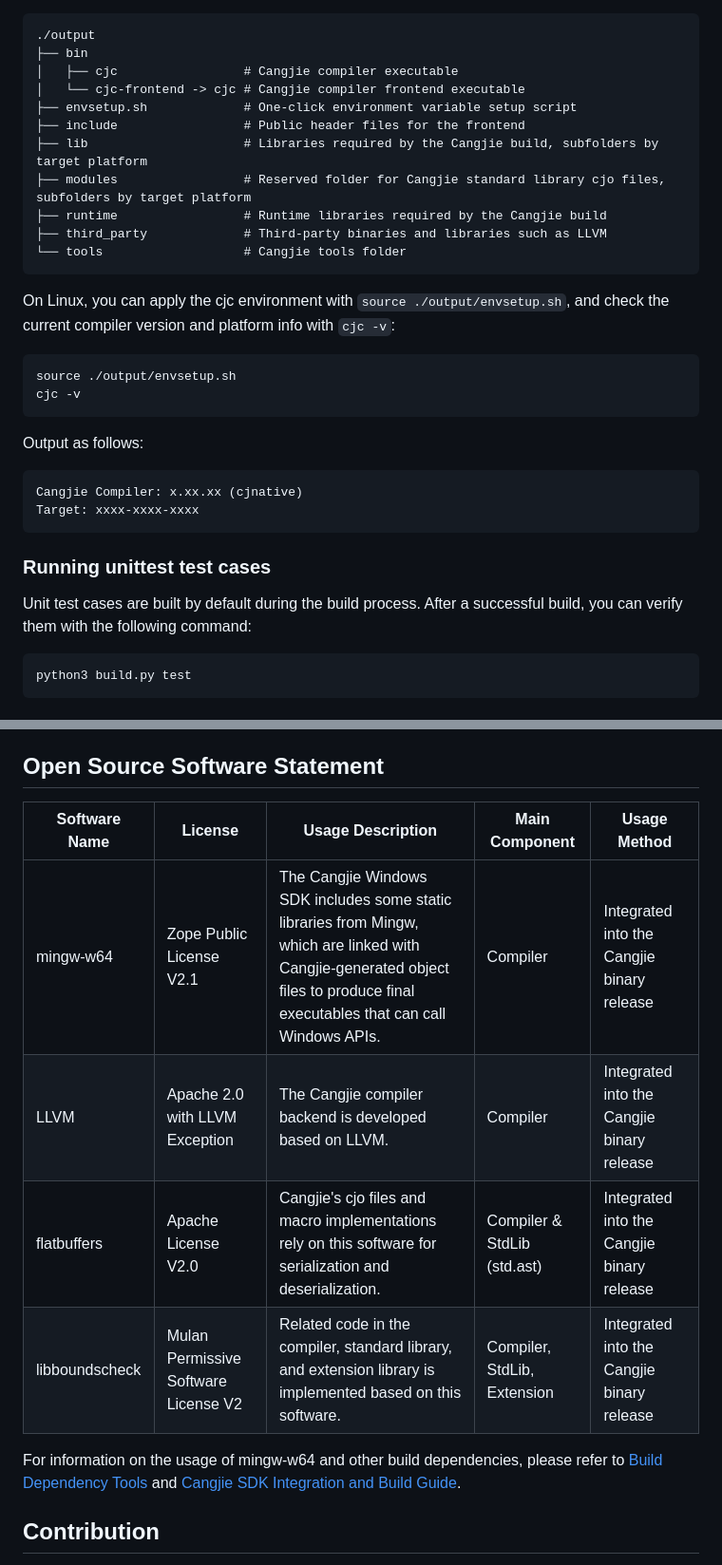
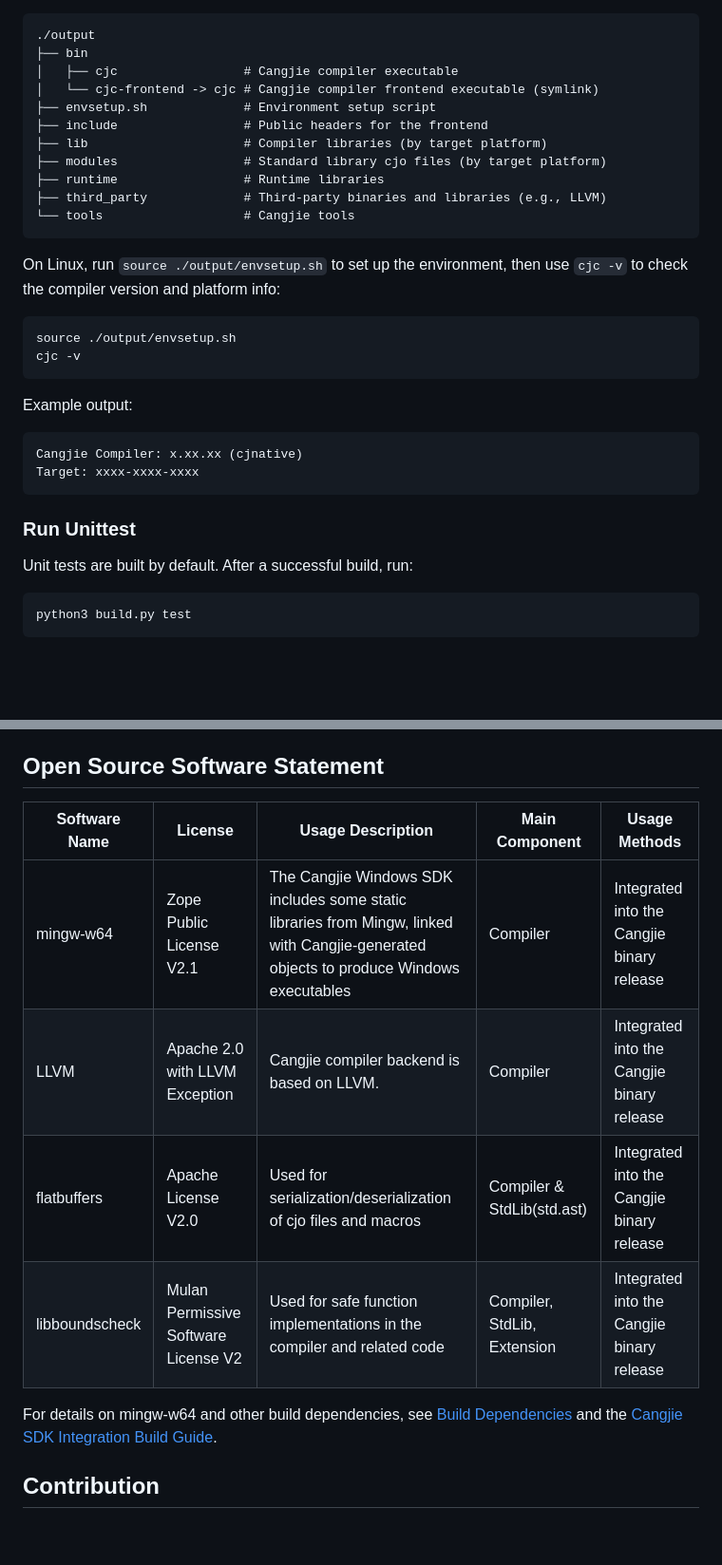
Before and after one commit to eclipse-oniro-mirrors/third_party_cangjie_compiler, a Markdown page: README.md, 2 parts joined by grey strips. Shown at 95% size. Rendered like a GitHub page; blank space fills up the shorter version.

````diff
--- a/README.md
+++ b/README.md
@@ -119,34 +121,34 @@ The `output` directory structure is as follows:
 ```text
 ./output
 ├── bin
-│   ├── cjc                 # Cangjie compiler executable
-│   └── cjc-frontend -> cjc # Cangjie compiler frontend executable
-├── envsetup.sh             # One-click environment variable setup script
-├── include                 # Public header files for the frontend
-├── lib                     # Libraries required by the Cangjie build, subfolders by target platform
-├── modules                 # Reserved folder for Cangjie standard library cjo files, subfolders by target platform
-├── runtime                 # Runtime libraries required by the Cangjie build
-├── third_party             # Third-party binaries and libraries such as LLVM
-└── tools                   # Cangjie tools folder
+│   ├── cjc                 # Cangjie compiler executable
+│   └── cjc-frontend -> cjc # Cangjie compiler frontend executable (symlink)
+├── envsetup.sh             # Environment setup script
+├── include                 # Public headers for the frontend
+├── lib                     # Compiler libraries (by target platform)
+├── modules                 # Standard library cjo files (by target platform)
+├── runtime                 # Runtime libraries
+├── third_party             # Third-party binaries and libraries (e.g., LLVM)
+└── tools                   # Cangjie tools
 ```
 
-On Linux, you can apply the cjc environment with `source ./output/envsetup.sh`, and check the current compiler version and platform info with `cjc -v`:
+On Linux, run `source ./output/envsetup.sh` to set up the environment, then use `cjc -v` to check the compiler version and platform info:
 
 ```shell
 source ./output/envsetup.sh
 cjc -v
 ```
 
-Output as follows:
+Example output:
 
 ```text
 Cangjie Compiler: x.xx.xx (cjnative)
 Target: xxxx-xxxx-xxxx
 ```
 
-### Running unittest test cases
+### Run Unittest
 
-Unit test cases are built by default during the build process. After a successful build, you can verify them with the following command:
+Unit tests are built by default. After a successful build, run:
 
 ```shell
 python3 build.py test
@@ -177,14 +183,15 @@ For integration builds, please refer to the [Cangjie SDK Integration Build Guide
 
 ## Open Source Software Statement
 
-| Software Name       | License                              | Usage Description                                                                                                                                                                | Main Component                | Usage Method                                                         |
-|---------------------|--------------------------------------|----------------------------------------------------------------------------------------------------------------------------------------------------------------------------------|-------------------------------|----------------------------------------------------------------------|
-| mingw-w64           | Zope Public License V2.1             | The Cangjie Windows SDK includes some static libraries from Mingw, which are linked with Cangjie-generated object files to produce final executables that can call Windows APIs. | Compiler                      | Integrated into the Cangjie binary release                           |
-| LLVM                | Apache 2.0 with LLVM Exception       | The Cangjie compiler backend is developed based on LLVM.                                                                                                                         | Compiler                      | Integrated into the Cangjie binary release                           |
-| flatbuffers         | Apache License V2.0                  | Cangjie's cjo files and macro implementations rely on this software for serialization and deserialization.                                                                       | Compiler & StdLib (std.ast)   | Integrated into the Cangjie binary release                           |
-| libboundscheck      | Mulan Permissive Software License V2 | Related code in the compiler, standard library, and extension library is implemented based on this software.                                                                     | Compiler, StdLib, Extension   | Integrated into the Cangjie binary release                           |
+| Software Name       | License                              | Usage Description                                                                                                                       | Main Component              | Usage Methods                               |
+|---------------------|--------------------------------------|-----------------------------------------------------------------------------------------------------------------------------------------|-----------------------------|---------------------------------------------|
+| mingw-w64           | Zope Public License V2.1             | The Cangjie Windows SDK includes some static libraries from Mingw, linked with Cangjie-generated objects to produce Windows executables | Compiler                    | Integrated into the Cangjie binary release  |
+| LLVM                | Apache 2.0 with LLVM Exception       | Cangjie compiler backend is based on LLVM.                                                                                              | Compiler                    | Integrated into the Cangjie binary release  |
+| flatbuffers         | Apache License V2.0                  | Used for serialization/deserialization of cjo files and macros                                                                          | Compiler & StdLib(std.ast)  | Integrated into the Cangjie binary release  |
+| libboundscheck      | Mulan Permissive Software License V2 | Used for safe function implementations in the compiler and related code                                                                 | Compiler, StdLib, Extension | Integrated into the Cangjie binary release  |
 
-For information on the usage of mingw-w64 and other build dependencies, please refer to [Build Dependency Tools](https://gitcode.com/Cangjie/cangjie_build/blob/dev/docs/env_zh.md) and [Cangjie SDK Integration and Build Guide](https://gitcode.com/Cangjie/cangjie_build/blob/dev/README_zh.md).
+For details on mingw-w64 and other build dependencies, see [Build Dependencies](https://gitcode.com/Cangjie/cangjie_build/blob/dev/docs/env_zh.md) and the [Cangjie SDK Integration Build Guide](https://gitcode.com/Cangjie/cangjie_build/blob/dev/README_zh.md).
+
 ## Contribution
 
 We welcome contributions from developers in any form, including but not limited to code, documentation, issues, and more.
````
Also changed, not shown: other parts of README.md (+53 -47 lines), README_zh.md (+10 -4 lines), figures/Compiler_Architecture_Diagram.png, figures/Compiler_Architecture_Diagram_zh.png, 1 other file.
